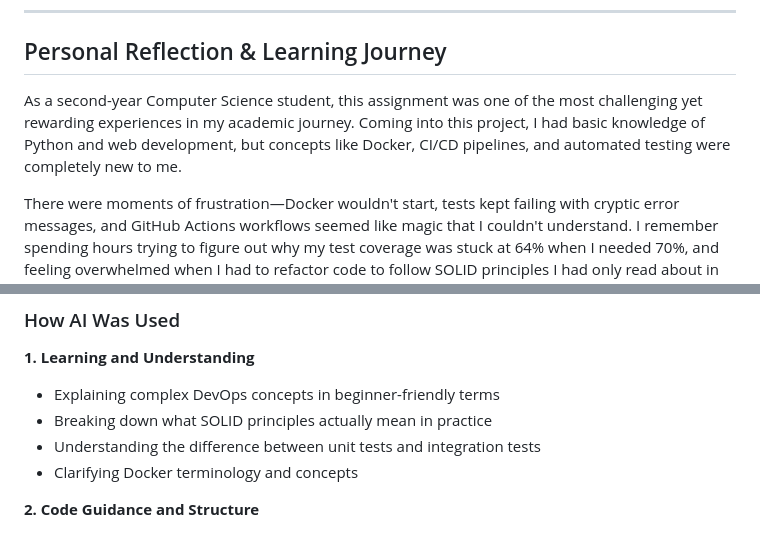
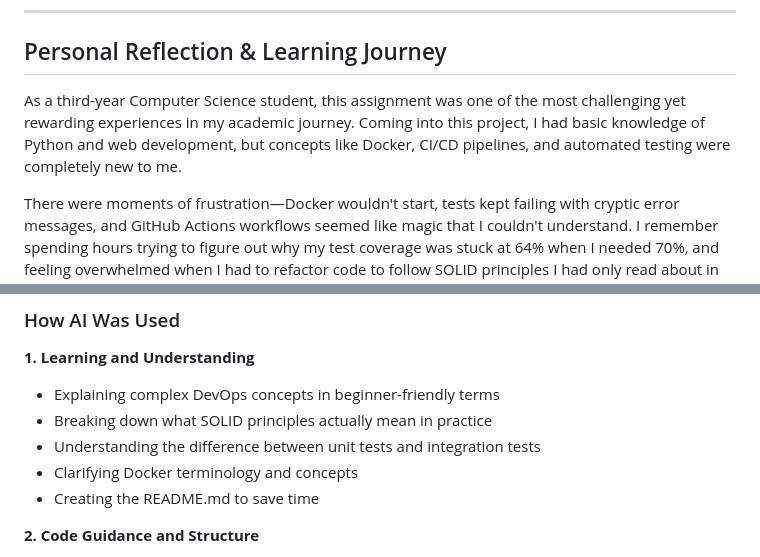
Before and after one commit to chelishino05/todo-devops-app, a Markdown page: REPORT.md, 2 parts joined by grey strips. Drawn GitHub-style.

Commit message:
Updated report for clarification
Improved what AI helped me achieve which was creating the README.md

```diff
--- a/REPORT.md
+++ b/REPORT.md
@@ -9,7 +9,7 @@
 
 ## Personal Reflection & Learning Journey
 
-As a second-year Computer Science student, this assignment was one of the most challenging yet rewarding experiences in my academic journey. Coming into this project, I had basic knowledge of Python and web development, but concepts like Docker, CI/CD pipelines, and automated testing were completely new to me.
+As a third-year Computer Science student, this assignment was one of the most challenging yet rewarding experiences in my academic journey. Coming into this project, I had basic knowledge of Python and web development, but concepts like Docker, CI/CD pipelines, and automated testing were completely new to me.
 
 There were moments of frustration—Docker wouldn't start, tests kept failing with cryptic error messages, and GitHub Actions workflows seemed like magic that I couldn't understand. I remember spending hours trying to figure out why my test coverage was stuck at 64% when I needed 70%, and feeling overwhelmed when I had to refactor code to follow SOLID principles I had only read about in textbooks.
 
@@ -715,6 +715,7 @@ docker-compose up -d
 - Breaking down what SOLID principles actually mean in practice
 - Understanding the difference between unit tests and integration tests
 - Clarifying Docker terminology and concepts
+- Creating the README.md to save time
 
 **2. Code Guidance and Structure**
 - Helping me understand what each line of code does
```
